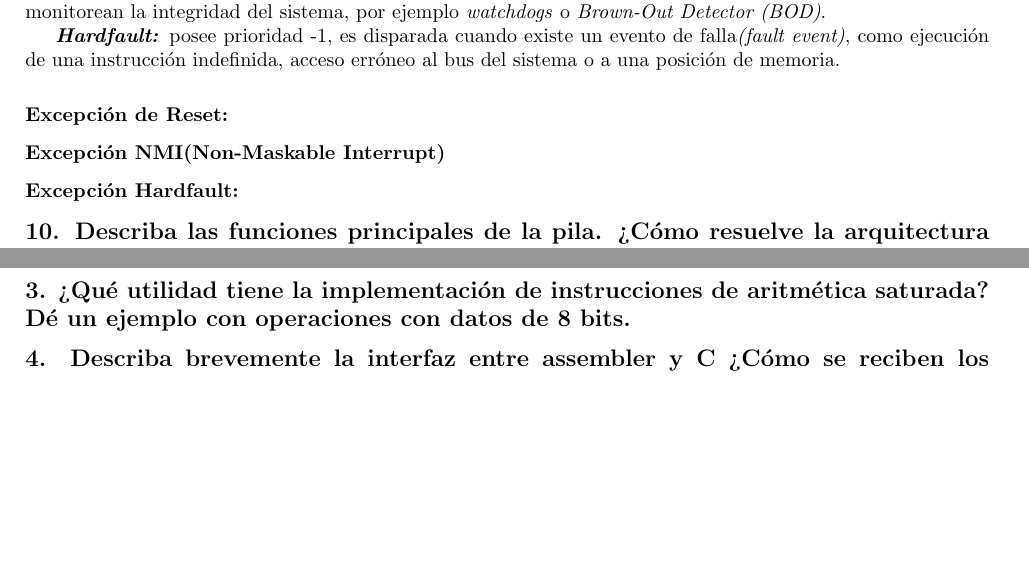
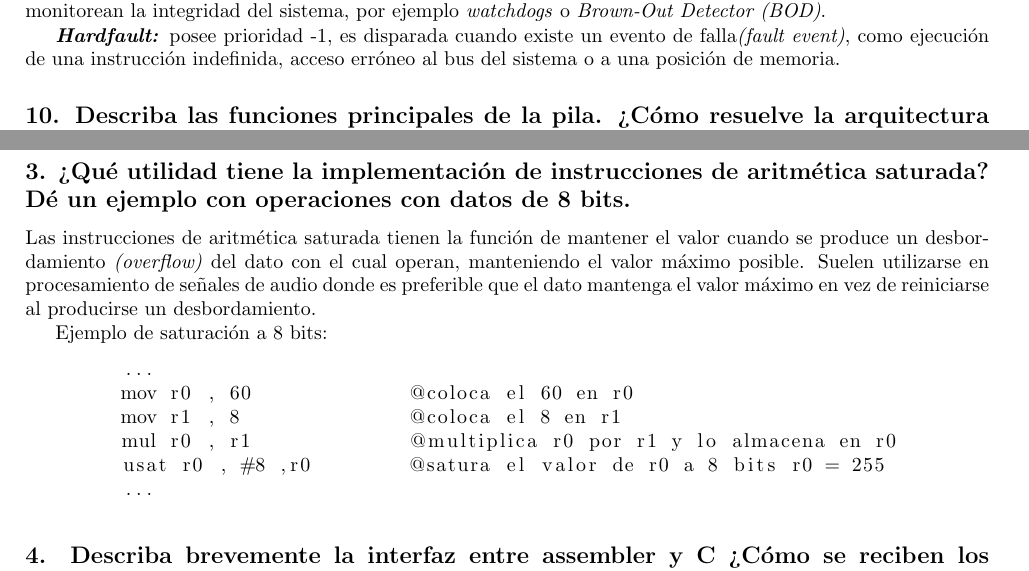
Before and after one commit to gcasti/CESE_ArquitecturaMCU, a LaTeX document (ArquitecturaMCU.tex): two parts of pages 3 and 6 of 6 before the commit and two parts of pages 3 and 6 of 7 after it, joined at a grey line, cut so that both start at the same text, the shorter picture padded with empty space. Compiled offline with pdfLaTeX.

Commit message:
Pregunta 3 - ISA
Se completa pregunta sobre instrucciones de aritmética saturada

```diff
--- a/ArquitecturaMCU.tex
+++ b/ArquitecturaMCU.tex
@@ -173,14 +172,6 @@
   \textbf{\textit{NMI (Non-Maskable Interrupt)}}: posee prioridad -2,  puede ser generada por periféricos internos que monitorean la integridad del sistema, por ejemplo \textit{watchdogs} o \textit{Brown-Out Detector (BOD)}.
 
   \textbf{\textit{Hardfault:}} posee prioridad -1, es disparada cuando existe un evento de falla\textit{(fault event)}, como ejecución de una instrucción indefinida, acceso erróneo al bus del sistema o a una posición de memoria.
-
-\subsubsection*{Excepción de Reset:}
-
-\subsubsection*{Excepción NMI(Non-Maskable Interrupt)}
-
-
-\subsubsection*{Excepción Hardfault:}
-
 
 \subsection*{10. Describa las funciones principales de la pila. ¿Cómo resuelve la arquitectura el llamado a funciones y su retorno?}
 
@@ -310,8 +301,20 @@
 
 \subsection*{3. ¿Qué utilidad tiene la implementación de instrucciones de aritmética saturada? Dé un ejemplo con operaciones con datos de 8 bits.}
 
+Las instrucciones de aritmética saturada tienen la función de mantener el valor cuando se produce un desbordamiento \textit{(overflow)} del dato con el cual operan, manteniendo el valor máximo posible. Suelen utilizarse en procesamiento de señales de audio donde es preferible que el dato mantenga el valor máximo en vez de reiniciarse al producirse un desbordamiento.
+
+Ejemplo de saturación a 8 bits:
+
+\begin{lstlisting}[language=C]
+	...
+	mov r0 , 60		@coloca el 60 en r0
+	mov r1 , 8		@coloca el 8 en r1
+	mul r0 , r1		@multiplica r0 por r1 y lo almacena en r0
+	usat r0 , #8 ,r0	@satura el valor de r0 a 8 bits r0 = 255
+	...
+\end{lstlisting}
+
 \subsection*{4. Describa brevemente la interfaz entre assembler y C ¿Cómo se reciben los argumentos de las funciones? ¿Cómo se devuelve el resultado? ¿Qué registros deben guardarse en la pila antes de ser modificados?}
-
 
 El set de instrucciones ISA de los procesadores Cortex-M posee funcionalidades que facilitan la
 interoperabilidad entre los lenguaje de programación C y assembler. En cuanto a la interfaz entre funciones implementadas en assembler se definen en el documento \textit{Procedure Call Standard for the Arm® Architecture} para poder ejecutarse desde un un código en C.
```
Also changed, not shown: ArquitecturaMCU.pdf, ArquitecturaMCU.tex (1 more changed lines).
